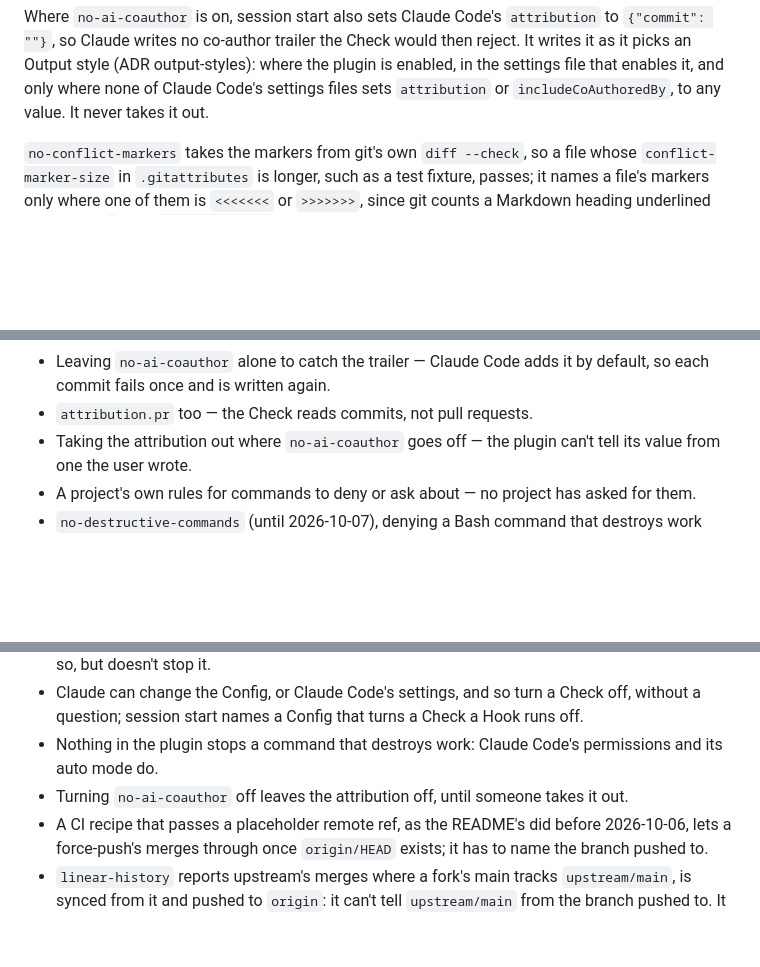
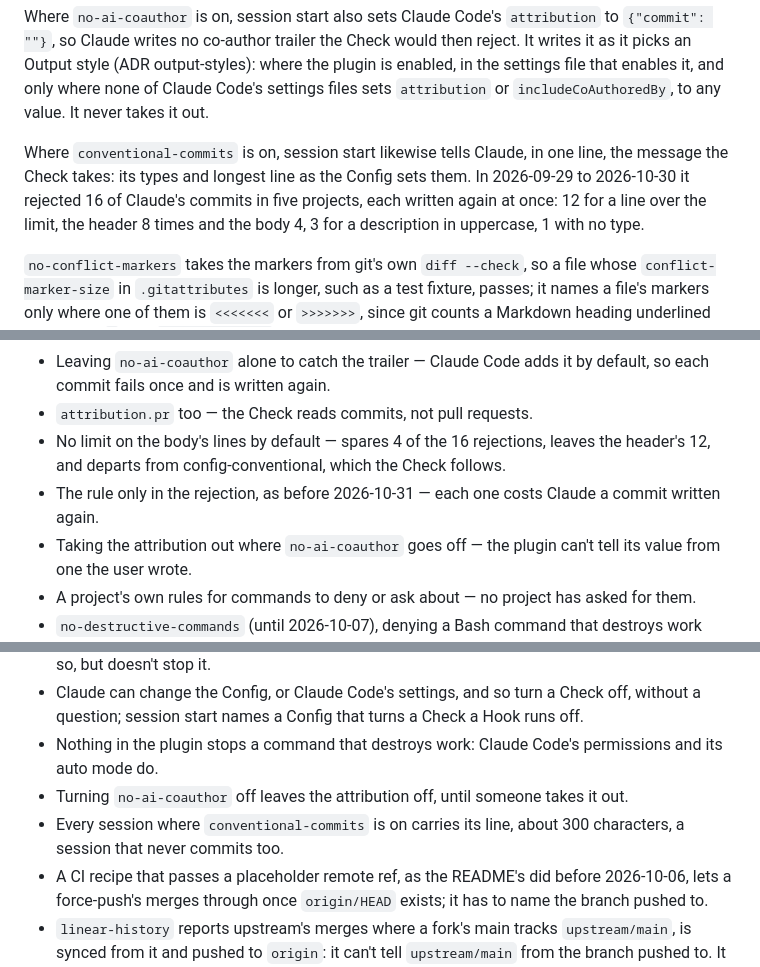
Before and after one commit to bunderlog/claude-plugins, a Markdown page: .about/adr/checks.md, 3 parts joined by grey strips. GitHub-like rendering; blank space fills up the shorter version.

Commit message:
docs(about): record why session start tells Claude conventional-commits' rules

```diff
--- a/.about/adr/checks.md
+++ b/.about/adr/checks.md
@@ -32,6 +32,12 @@ Where `no-ai-coauthor` is on, session start also sets Claude Code's `attribution
 as it picks an Output style (ADR output-styles): where the plugin is enabled, in the settings file
 that enables it, and only where none of Claude Code's settings files sets `attribution` or
 `includeCoAuthoredBy`, to any value. It never takes it out.
+
+Where `conventional-commits` is on, session start likewise tells Claude, in one line, the message
+the Check takes: its types and longest line as the Config sets them. In 2026-09-29 to 2026-10-30
+it rejected 16 of Claude's commits in five projects, each written again at once: 12 for a line
+over the limit, the header 8 times and the body 4, 3 for a description in uppercase, 1 with no
+type.
 
 `no-conflict-markers` takes the markers from git's own `diff --check`, so a file whose
 `conflict-marker-size` in `.gitattributes` is longer, such as a test fixture, passes; it names a
@@ -92,6 +98,10 @@ pins a Release.
 - Leaving `no-ai-coauthor` alone to catch the trailer — Claude Code adds it by default, so each
   commit fails once and is written again.
 - `attribution.pr` too — the Check reads commits, not pull requests.
+- No limit on the body's lines by default — spares 4 of the 16 rejections, leaves the header's
+  12, and departs from config-conventional, which the Check follows.
+- The rule only in the rejection, as before 2026-10-31 — each one costs Claude a commit written
+  again.
 - Taking the attribution out where `no-ai-coauthor` goes off — the plugin can't tell its value
   from one the user wrote.
 - A project's own rules for commands to deny or ask about — no project has asked for them.
@@ -129,6 +139,8 @@ pins a Release.
 - Nothing in the plugin stops a command that destroys work: Claude Code's permissions and its
   auto mode do.
 - Turning `no-ai-coauthor` off leaves the attribution off, until someone takes it out.
+- Every session where `conventional-commits` is on carries its line, about 300 characters, a
+  session that never commits too.
 - A CI recipe that passes a placeholder remote ref, as the README's did before 2026-10-06, lets a
   force-push's merges through once `origin/HEAD` exists; it has to name the branch pushed to.
 - `linear-history` reports upstream's merges where a fork's main tracks `upstream/main`, is
```
Also changed, not shown: other parts of .about/adr/checks.md (+1 -1 lines).
